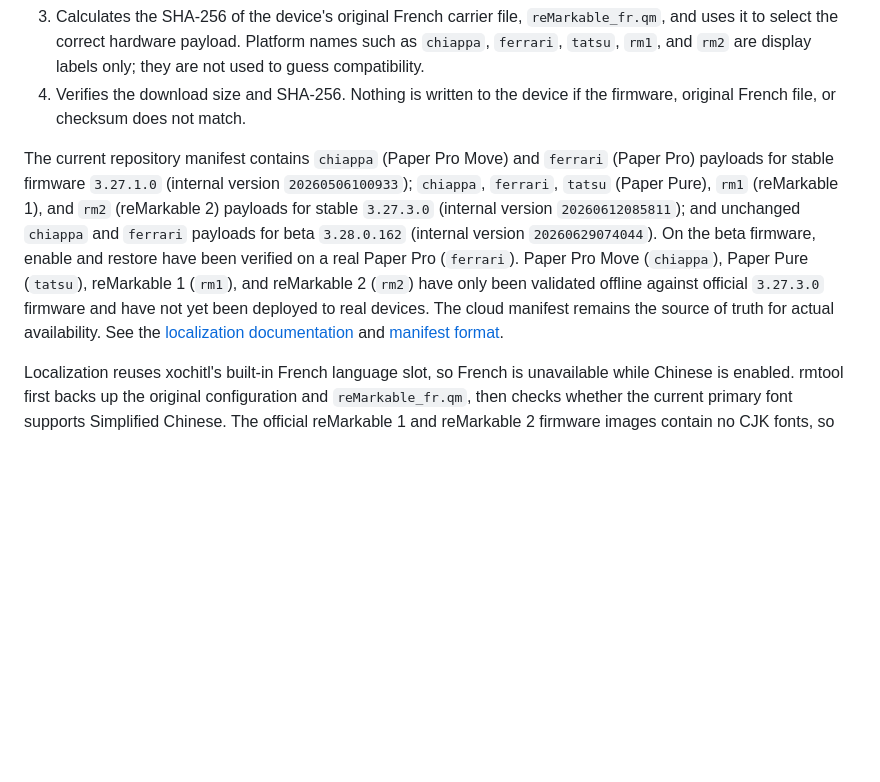
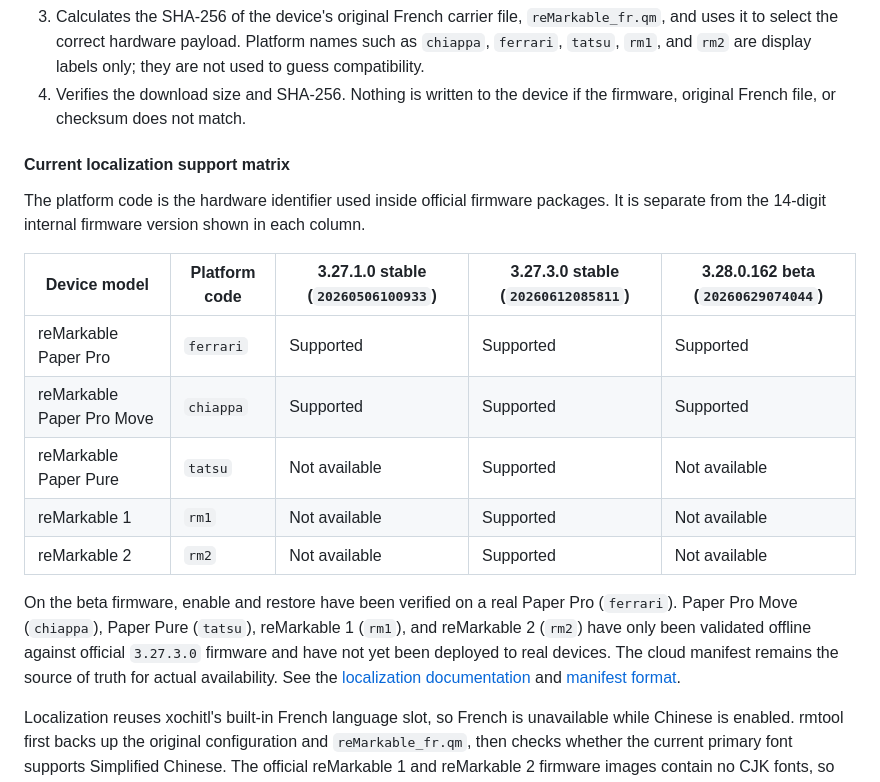
Before and after one commit to pretenderlu/rmtool, a Markdown page: README.md, the part around the change. Rendered like a GitHub page; blank space fills up the shorter version.

Commit message:
docs: add localization support matrix

```diff
--- a/README.md
+++ b/README.md
@@ -115,7 +115,19 @@ Release packages do not embed firmware-specific `.qm` files. After you choose "D
 3. Calculates the SHA-256 of the device's original French carrier file, `reMarkable_fr.qm`, and uses it to select the correct hardware payload. Platform names such as `chiappa`, `ferrari`, `tatsu`, `rm1`, and `rm2` are display labels only; they are not used to guess compatibility.
 4. Verifies the download size and SHA-256. Nothing is written to the device if the firmware, original French file, or checksum does not match.
 
-The current repository manifest contains `chiappa` (Paper Pro Move) and `ferrari` (Paper Pro) payloads for stable firmware `3.27.1.0` (internal version `20260506100933`); `chiappa`, `ferrari`, `tatsu` (Paper Pure), `rm1` (reMarkable 1), and `rm2` (reMarkable 2) payloads for stable `3.27.3.0` (internal version `20260612085811`); and unchanged `chiappa` and `ferrari` payloads for beta `3.28.0.162` (internal version `20260629074044`). On the beta firmware, enable and restore have been verified on a real Paper Pro (`ferrari`). Paper Pro Move (`chiappa`), Paper Pure (`tatsu`), reMarkable 1 (`rm1`), and reMarkable 2 (`rm2`) have only been validated offline against official `3.27.3.0` firmware and have not yet been deployed to real devices. The cloud manifest remains the source of truth for actual availability. See the [localization documentation](translations/README.md) and [manifest format](translations/manifest.json).
+#### Current localization support matrix
+
+The platform code is the hardware identifier used inside official firmware packages. It is separate from the 14-digit internal firmware version shown in each column.
+
+| Device model | Platform code | 3.27.1.0 stable (`20260506100933`) | 3.27.3.0 stable (`20260612085811`) | 3.28.0.162 beta (`20260629074044`) |
+| --- | --- | --- | --- | --- |
+| reMarkable Paper Pro | `ferrari` | Supported | Supported | Supported |
+| reMarkable Paper Pro Move | `chiappa` | Supported | Supported | Supported |
+| reMarkable Paper Pure | `tatsu` | Not available | Supported | Not available |
+| reMarkable 1 | `rm1` | Not available | Supported | Not available |
+| reMarkable 2 | `rm2` | Not available | Supported | Not available |
+
+On the beta firmware, enable and restore have been verified on a real Paper Pro (`ferrari`). Paper Pro Move (`chiappa`), Paper Pure (`tatsu`), reMarkable 1 (`rm1`), and reMarkable 2 (`rm2`) have only been validated offline against official `3.27.3.0` firmware and have not yet been deployed to real devices. The cloud manifest remains the source of truth for actual availability. See the [localization documentation](translations/README.md) and [manifest format](translations/manifest.json).
 
 Localization reuses xochitl's built-in French language slot, so French is unavailable while Chinese is enabled. rmtool first backs up the original configuration and `reMarkable_fr.qm`, then checks whether the current primary font supports Simplified Chinese. The official reMarkable 1 and reMarkable 2 firmware images contain no CJK fonts, so this fallback is required. If the current primary font does not support Chinese, you can install the bundled Noto Sans CJK SC or select a local TTF/OTF file. After enabling localization, repairing fonts, or restoring the original UI, rmtool closes SSH and **does not restart the device automatically**. Restart the device manually to apply the change.
 
```
Also changed, not shown: README.zh-CN.md (+13 -1 lines).
